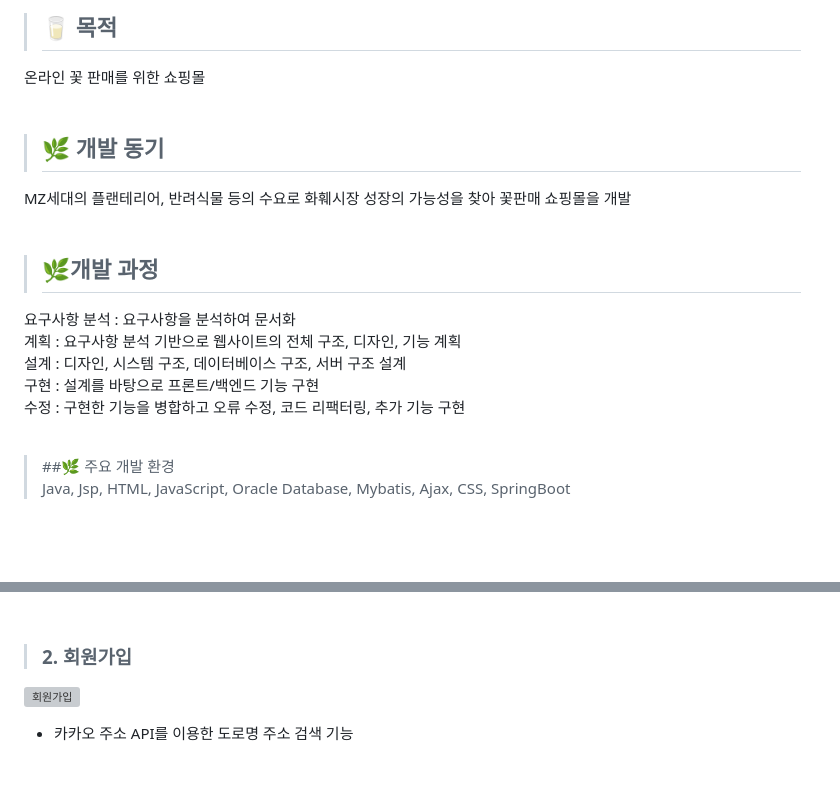
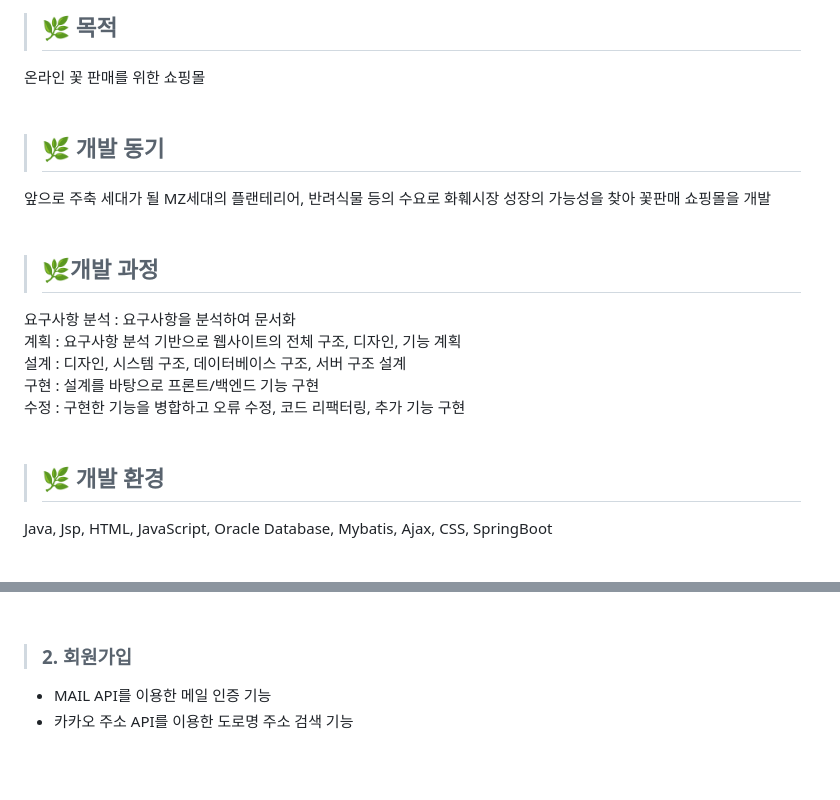
Before and after one commit to awessomi/FlowerOfToday, a Markdown page: README.md, 2 parts joined by grey strips. Drawn GitHub-style; grey boxes are pictures that could not be loaded.

```diff
--- a/README.md
+++ b/README.md
@@ -3,13 +2,14 @@
 
-
-> ## 🥛 목적
+> ## 🌿  목적
 온라인 꽃 판매를 위한 쇼핑몰
 <br>
 <br>
+
 > ## 🌿 개발 동기
-MZ세대의 플랜테리어, 반려식물 등의 수요로 화훼시장 성장의 가능성을 찾아 꽃판매 쇼핑몰을 개발
+앞으로 주축 세대가 될 MZ세대의 플랜테리어, 반려식물 등의 수요로 화훼시장 성장의 가능성을 찾아 꽃판매 쇼핑몰을 개발
 <br>
 <br>
+
 > ## 🌿개발 과정
 요구사항 분석 : 요구사항을 분석하여 문서화
 계획 : 요구사항 분석 기반으로 웹사이트의 전체 구조, 디자인, 기능 계획
@@ -18,7 +18,7 @@ MZ세대의 플랜테리어, 반려식물 등의 수요로 화훼시장 성장
 수정 : 구현한 기능을 병합하고 오류 수정, 코드 리팩터링, 추가 기능 구현
 <br>
 <br>
-> ##🌿 주요 개발 환경
+> ## 🌿 개발 환경
 Java, Jsp, HTML, JavaScript, Oracle Database, Mybatis, Ajax, CSS, SpringBoot
 <br>
 <br>
@@ -43,8 +45,7 @@ Notion을 이용해 이미지, 파일 등을 공유하며 협업
 
 > ### **2. 회원가입**
 
-![회원가입](https://user-images.githubusercontent.com/125838349/227253567-b1eb170a-ed2f-423c-9a85-8fbef5b3dd5f.PNG)
-
+* MAIL API를 이용한 메일 인증 기능   <br>
 * 카카오 주소 API를 이용한 도로명 주소 검색 기능   <br>
 <br>
 
```
Also changed, not shown: other parts of README.md (+6 -5 lines).
